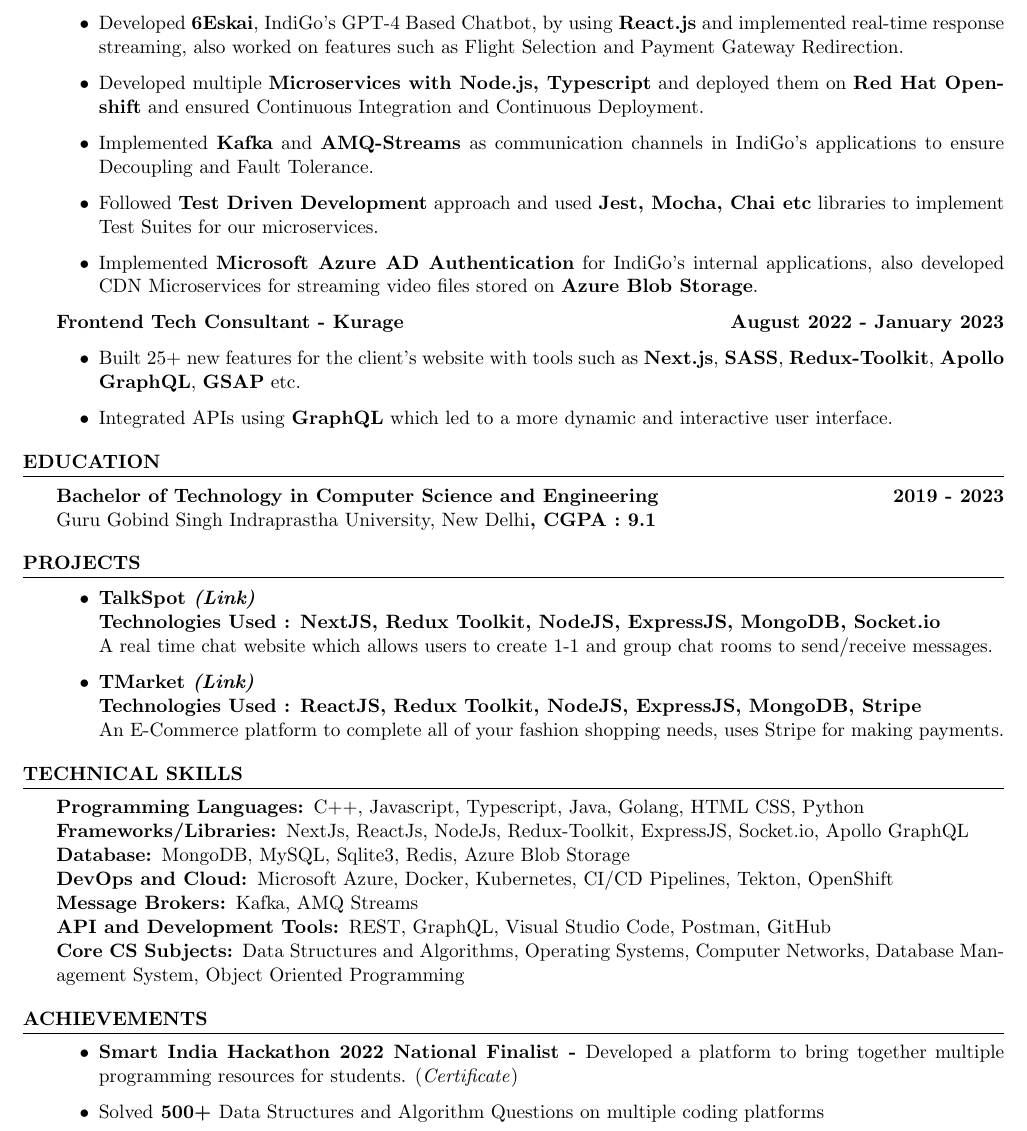
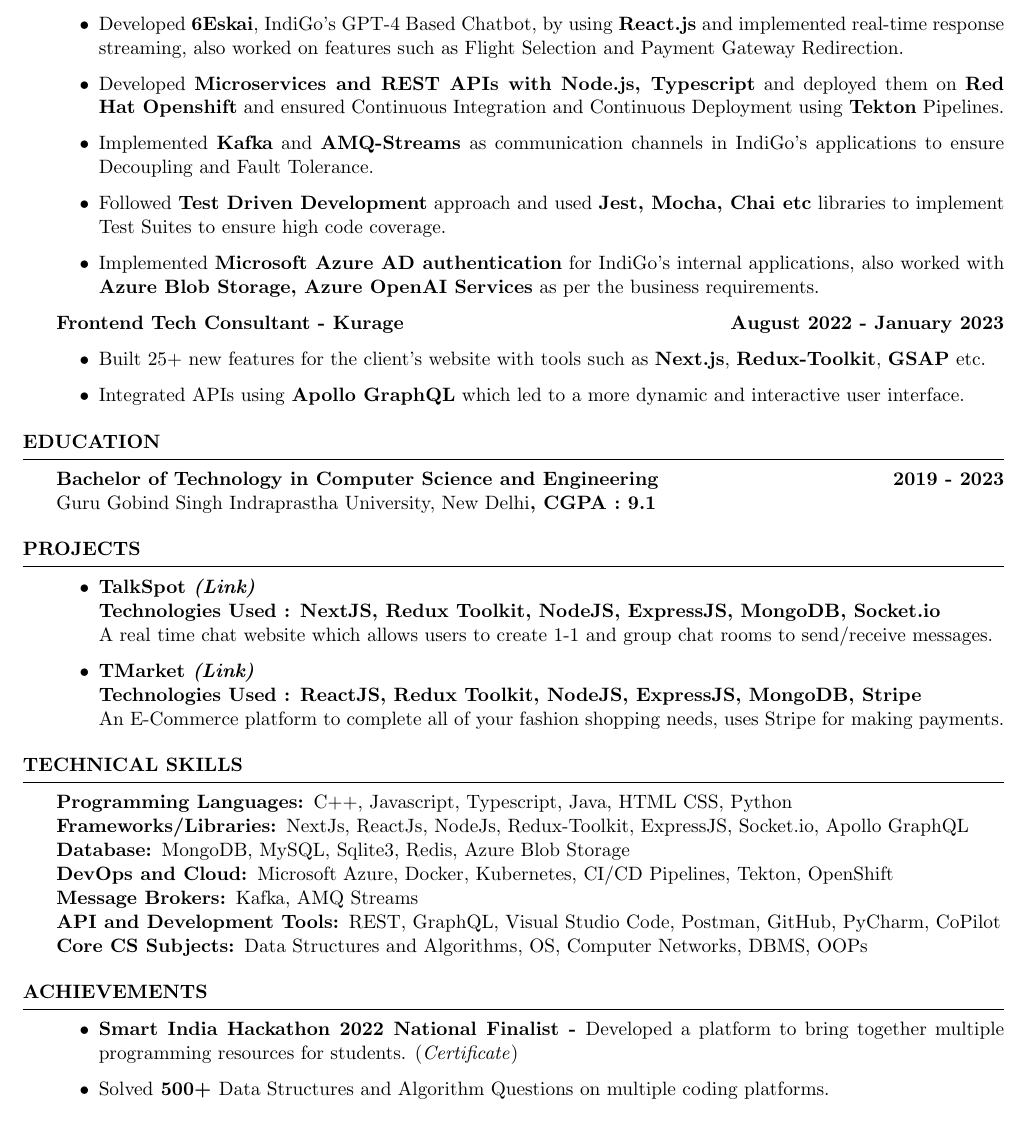
Before and after one commit to tushargahlaut/resume-latex, a LaTeX CV (Resume Latex.tex): part of the page, cut so that both start at the same text. The pictures show the PDF file Tushar Gahlaut Resume.pdf that the author committed with the source.

Commit message:
Edited MS Azure Point, Improve Test Cases point

```diff
--- a/Resume Latex.tex
+++ b/Resume Latex.tex
@@ -51,18 +51,18 @@
 {\bf Full Stack Engineer - IndiGo (InterGlobe Aviation Ltd)  \hfill July 2023 - Present }
 \begin{itemize}
     \item {\normalfont Developed \textbf{6Eskai}, IndiGo's GPT-4 Based Chatbot, by using \textbf{React.js} and implemented real-time response streaming, also worked on features such as Flight Selection and Payment Gateway Redirection.}
-    \item {\normalfont Developed multiple \textbf{Microservices with Node.js, Typescript} and deployed them on \textbf{Red Hat Openshift} and ensured Continuous Integration and Continuous Deployment.}
+    \item {\normalfont Developed \textbf{Microservices and REST APIs with Node.js, Typescript} and deployed them on \textbf{Red Hat Openshift} and ensured Continuous Integration and Continuous Deployment using \textbf{Tekton} Pipelines.}
     \item {\normalfont Implemented \textbf{Kafka} and \textbf{AMQ-Streams} as communication channels in IndiGo's applications to ensure Decoupling and Fault Tolerance.}
-    \item {\normalfont Followed \textbf{Test Driven Development} approach and used \textbf{Jest, Mocha, Chai etc} libraries to implement Test Suites for our microservices.}
-    \item {\normalfont Implemented \textbf{Microsoft Azure AD Authentication} for IndiGo's internal applications, also developed CDN Microservices for streaming video files stored on \textbf{Azure Blob Storage}.}
+    \item {\normalfont Followed \textbf{Test Driven Development} approach and used \textbf{Jest, Mocha, Chai etc} libraries to implement Test Suites to ensure high code coverage.}
+    \item {\normalfont Implemented \textbf{Microsoft Azure AD authentication} for IndiGo's internal applications, also worked with \textbf{Azure Blob Storage, Azure OpenAI Services} as per the business requirements.}
 \end{itemize}
 
 
 {\bf Frontend Tech Consultant - Kurage  \hfill August 2022 - January 2023 }
 \begin{itemize}
 
-    \item {\normalfont  Built 25+ new features for the client's website with tools such as \textbf{{Next.js}}, \textbf{{SASS}}, \textbf{{Redux-Toolkit}}, \textbf{{Apollo GraphQL}}, \textbf{{GSAP}} etc. }
-   \item {\normalfont Integrated APIs using \textbf{{GraphQL}} which led to a more dynamic and interactive user interface.}
+    \item {\normalfont  Built 25+ new features for the client's website with tools such as \textbf{{Next.js}}, \textbf{{Redux-Toolkit}}, \textbf{{GSAP}} etc. }
+   \item {\normalfont Integrated APIs using \textbf{{Apollo GraphQL}} which led to a more dynamic and interactive user interface.}
 
 \end{itemize}
 
@@ -111,7 +111,7 @@
 %----------------------------------------------------------------------------------------
 
 
-Programming Languages: {\normalfont C++, Javascript, Typescript, Java, Golang, HTML CSS, Python}
+Programming Languages: {\normalfont C++, Javascript, Typescript, Java, HTML CSS, Python}
 \\
 Frameworks/Libraries: {\normalfont NextJs, ReactJs, NodeJs, Redux-Toolkit, ExpressJS,  Socket.io, Apollo GraphQL}
  \\
@@ -121,9 +121,9 @@
  \\
  Message Brokers: {\normalfont Kafka, AMQ Streams}
  \\
- API and Development Tools: {\normalfont REST, GraphQL, Visual Studio Code, Postman, GitHub}
+ API and Development Tools: {\normalfont REST, GraphQL, Visual Studio Code, Postman, GitHub, PyCharm, CoPilot}
  \\
- Core CS Subjects: {\normalfont Data Structures and Algorithms, Operating Systems, Computer Networks, Database Management System, Object Oriented Programming}
+ Core CS Subjects: {\normalfont Data Structures and Algorithms, OS, Computer Networks, DBMS, OOPs}
 
 \end{rSection}
 
```
Also changed, not shown: Tushar Gahlaut Resume.pdf, Resume Latex.tex (3 more changed lines).
